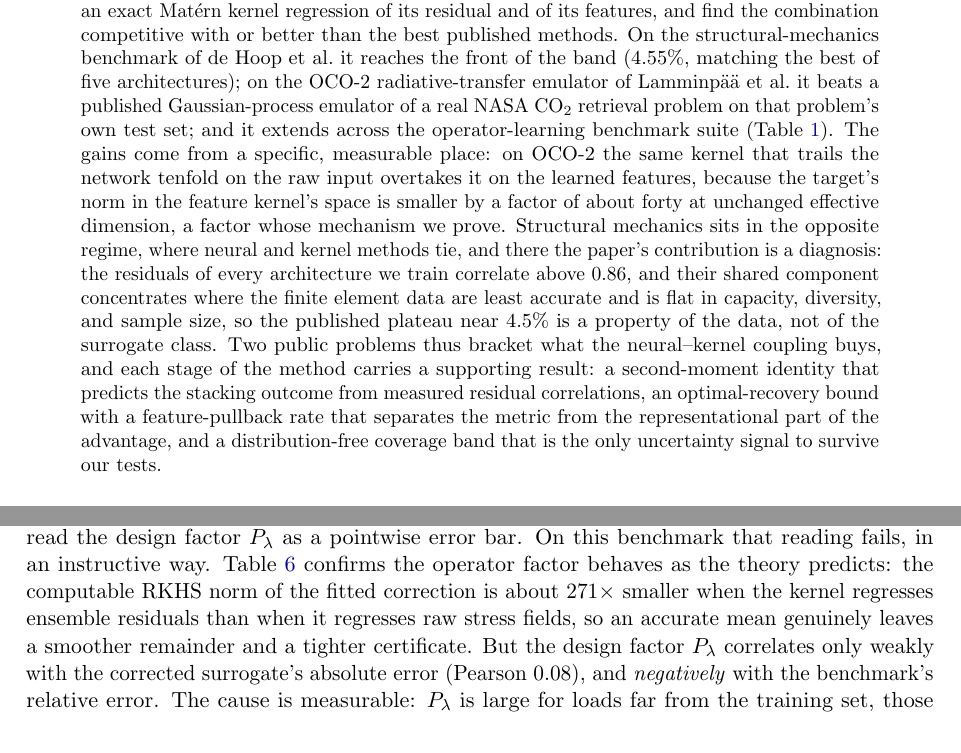
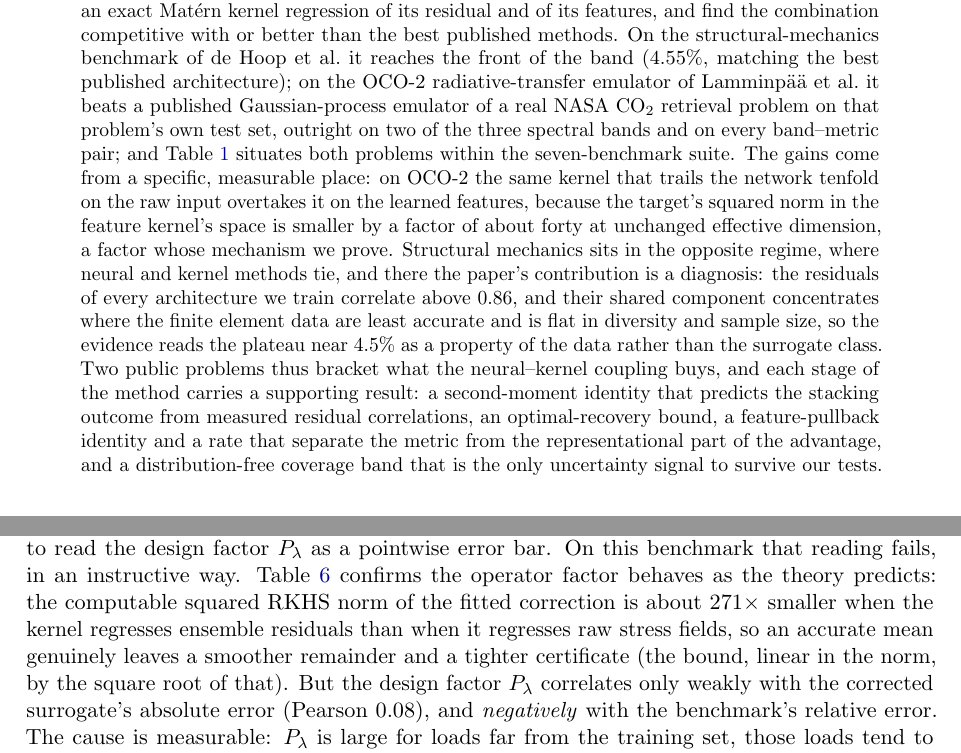
Before and after one commit to yspennstate/neural-means-kernel-corrections, a LaTeX paper (paper/main.tex, which reads paper/experiments.tex): two parts of pages 1 and 20 of 37, joined at a grey line, cut so that both start at the same text. Compiled offline with pdfLaTeX.

Commit message:
Adversarial review: soften 'extends across suite' to 'situates within', correct architecture count, qualify OCO-2 win, squared-norm precision (42x/271x are squared ratios), hedge the floor claim

```diff
--- a/paper/experiments.tex
+++ b/paper/experiments.tex
@@ -274,10 +274,11 @@ Theorem~\ref{thm:or} certifies the corrected surrogate's error by
 $\|G-m\|_K\,P_\lambda(u)$, and it is tempting to read the design factor
 $P_\lambda$ as a pointwise error bar. On this benchmark that reading fails, in
 an instructive way. Table~\ref{tab:norms} confirms the operator factor behaves
-as the theory predicts: the computable RKHS norm of the fitted correction is
-about \normRatio$\times$ smaller when the kernel regresses ensemble residuals
-than when it regresses raw stress fields, so an accurate mean genuinely leaves
-a smoother remainder and a tighter certificate. But the design factor
+as the theory predicts: the computable squared RKHS norm of the fitted
+correction is about \normRatio$\times$ smaller when the kernel regresses
+ensemble residuals than when it regresses raw stress fields, so an accurate
+mean genuinely leaves a smoother remainder and a tighter certificate (the
+bound, linear in the norm, by the square root of that). But the design factor
 $P_\lambda$ correlates only weakly with the corrected surrogate's absolute
 error (Pearson \uqCorrAbs), and \emph{negatively} with the benchmark's
 relative error. The cause is measurable: $P_\lambda$ is large for loads far
--- a/paper/main.tex
+++ b/paper/main.tex
@@ -65,27 +65,28 @@ trained in the metric the application reports, with an exact Mat\'ern kernel
 regression of its residual and of its features, and find the combination
 competitive with or better than the best published methods. On the
 structural-mechanics benchmark of de Hoop et al.\ it reaches the front of the
-band (\errBest\%, matching the best of five architectures); on the OCO-2
+band (\errBest\%, matching the best published architecture); on the OCO-2
 radiative-transfer emulator of Lamminp\"a\"a et al.\ it beats a published
 Gaussian-process emulator of a real NASA CO$_2$ retrieval problem on that
-problem's own test set; and it extends across the operator-learning benchmark
-suite (Table~\ref{tab:suite}). The gains come
+problem's own test set, outright on two of the three spectral bands and on
+every band--metric pair; and Table~\ref{tab:suite} situates both problems
+within the seven-benchmark suite. The gains come
 from a specific, measurable place: on OCO-2 the same kernel that trails the
 network tenfold on the raw input overtakes it on the learned features, because
-the target's norm in the feature kernel's space is smaller by a factor of about
-forty at unchanged effective dimension, a factor whose mechanism we prove.
-Structural mechanics sits in the opposite regime, where neural and kernel
-methods tie, and there the paper's contribution is a diagnosis: the residuals
-of every architecture we train correlate above 0.86, and their shared component
-concentrates where the finite element data are least accurate and is flat in
-capacity, diversity, and sample size, so the published plateau near 4.5\% is a
-property of the data, not of the surrogate class. Two public problems thus
-bracket what the neural--kernel coupling buys, and each stage of the method
+the target's squared norm in the feature kernel's space is smaller by a factor
+of about forty at unchanged effective dimension, a factor whose mechanism we
+prove. Structural mechanics sits in the opposite regime, where neural and
+kernel methods tie, and there the paper's contribution is a diagnosis: the
+residuals of every architecture we train correlate above 0.86, and their shared
+component concentrates where the finite element data are least accurate and is
+flat in diversity and sample size, so the evidence reads the plateau near 4.5\%
+as a property of the data rather than the surrogate class. Two public problems
+thus bracket what the neural--kernel coupling buys, and each stage of the method
 carries a supporting result: a second-moment identity that predicts the
-stacking outcome from measured residual correlations, an optimal-recovery bound
-with a feature-pullback rate that separates the metric from the representational
-part of the advantage, and a distribution-free coverage band that is the only
-uncertainty signal to survive our tests.
+stacking outcome from measured residual correlations, an optimal-recovery bound,
+a feature-pullback identity and a rate that separate the metric from the
+representational part of the advantage, and a distribution-free coverage band
+that is the only uncertainty signal to survive our tests.
 \end{abstract}
 
 \section{Introduction}
```
Also changed, not shown: paper/intro.tex (+15 -11 lines), README.md, paper/main.pdf.
